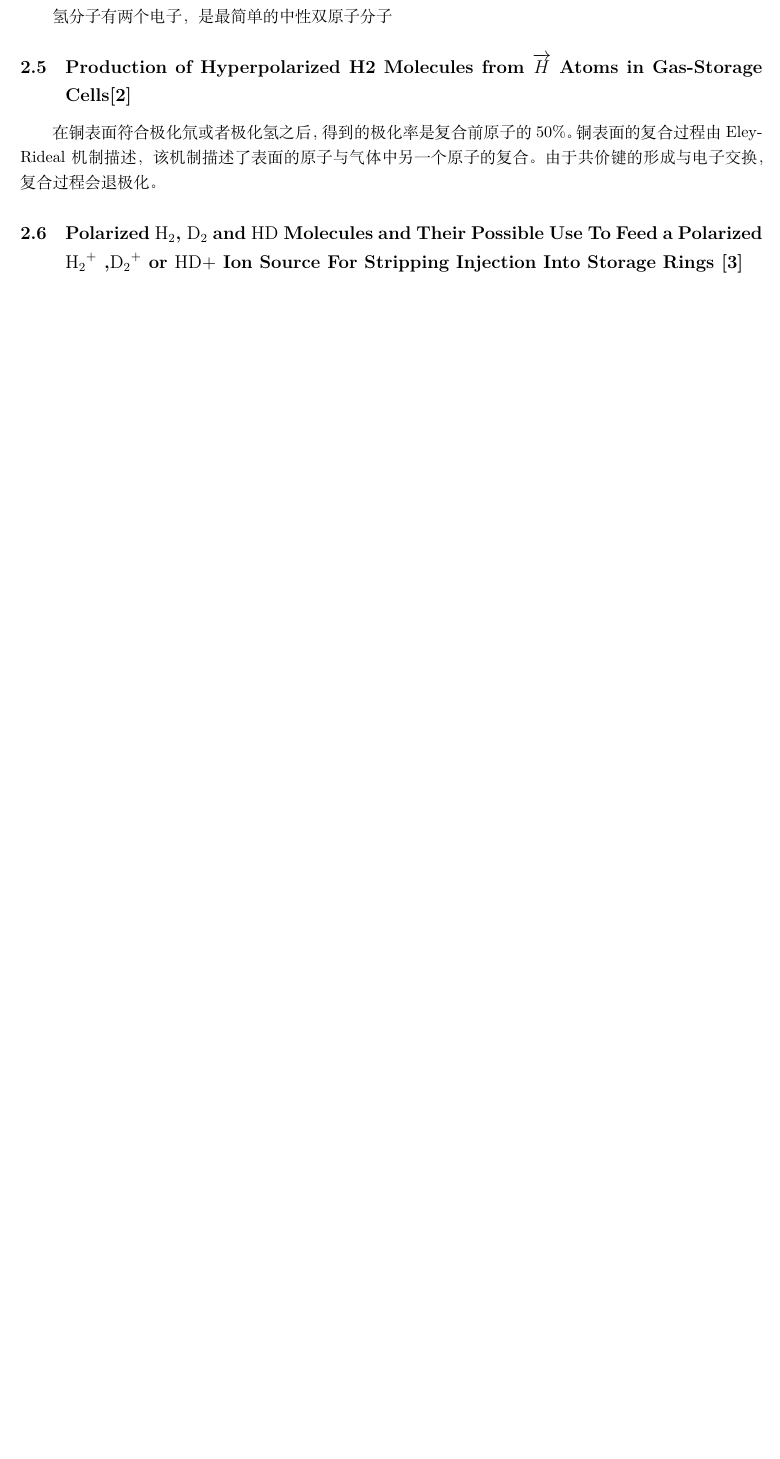
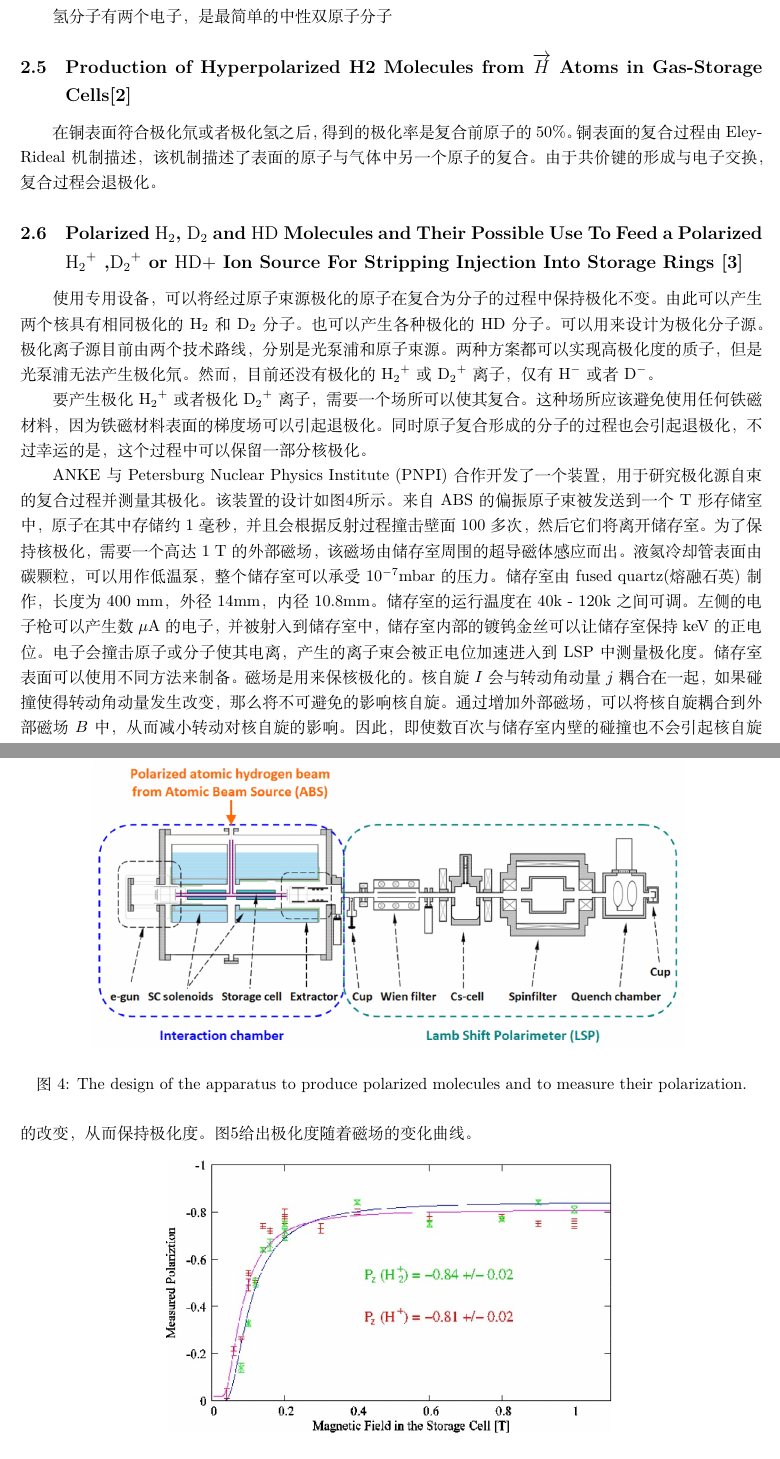
Before and after one commit to shijun2233/learn-notebook, a LaTeX document (notebook.tex): part of page 4 of 7 before the commit and two parts of pages 4 and 5 of 8 after it, the two joined at a grey line, cut so that both start at the same text, the shorter picture padded with empty space. Compiled offline with XeLaTeX.

Commit message:
极化氢分子有关

```diff
--- a/notebook.tex
+++ b/notebook.tex
@@ -168,6 +168,33 @@ p(J = 1, m = -1) &= \frac{1}{3}\left(1 - \frac{3}{\sqrt{2}} A_0^{(1)} + A_0^{(2)
 
 \subsection{Polarized $\ce{H2}$, $\ce{D2}$ and $\ce{HD}$ Molecules and Their  Possible Use To Feed a Polarized $\ce{H+2}$ ,$\ce{D+2}$ or  $\ce{HD}+$ Ion Source For Stripping Injection Into  Storage Rings \cite{engels_polarized_2022}}
 
+使用专用设备，可以将经过原子束源极化的原子在复合为分子的过程中保持极化不变。由此可以产生两个核具有相同极化的$\ce{H2}$和$\ce{D2}$分子。也可以产生各种极化的$\ce{HD}$分子。可以用来设计为极化分子源。极化离子源目前由两个技术路线，分别是光泵浦和原子束源。两种方案都可以实现高极化度的质子，但是光泵浦无法产生极化氘。然而，目前还没有极化的$\ce{H+2}$或$\ce{D+2}$离子，仅有$\ce{H-}$或者$\ce{D-}$。
+
+要产生极化$\ce{H+2}$或者极化$\ce{D+2}$离子，需要一个场所可以使其复合。这种场所应该避免使用任何铁磁材料，因为铁磁材料表面的梯度场可以引起退极化。同时原子复合形成的分子的过程也会引起退极化，不过幸运的是，这个过程中可以保留一部分核极化。
+
+ANKE与Petersburg Nuclear Physics Institute (PNPI)合作开发了一个装置，用于研究极化源自束的复合过程并测量其极化。该装置的设计如图\ref{fig:polarized_H2_D2_HD_apparatus}所示。
+\begin{figure}
+    \centering
+    \includegraphics[width=0.8\textwidth]{figures/polarized_H2_D2_HD_apparatus.png}
+    \caption{The design of the apparatus to produce polarized molecules and to measure their polarization.}
+    \label{fig:polarized_H2_D2_HD_apparatus}
+\end{figure}
+来自 ABS 的偏振原子束被发送到一个 T 形存储室中，原子在其中存储约 1 毫秒，并且会根据反射过程撞击壁面 100 多次，然后它们将离开储存室。为了保持核极化，需要一个高达 1 T 的外部磁场，该磁场由储存室周围的超导磁体感应而出。液氦冷却管表面由碳颗粒，可以用作低温泵，整个储存室可以承受$10^{-7}$mbar的压力。储存室由fused quartz(熔融石英)制作，长度为400 mm，外径14mm，内径10.8mm。储存室的运行温度在40k - 120k之间可调。左侧的电子枪可以产生数$\mu$A的电子，并被射入到储存室中，储存室内部的镀钨金丝可以让储存室保持keV的正电位。电子会撞击原子或分子使其电离，产生的离子束会被正电位加速进入到LSP中测量极化度。储存室表面可以使用不同方法来制备。磁场是用来保核极化的。核自旋$I$会与转动角动量$j$耦合在一起，如果碰撞使得转动角动量发生改变，那么将不可避免的影响核自旋。通过增加外部磁场，可以将核自旋耦合到外部磁场$B$中，从而减小转动对核自旋的影响。因此，即使数百次与储存室内壁的碰撞也不会引起核自旋的改变，从而保持极化度。图\ref{fig:polarization_vs_magnetic_field}给出极化度随着磁场的变化曲线。
+\begin{figure}[htbp]
+    \centering
+    \includegraphics[width=0.6\textwidth]{figures/polarization_vs_magnetic_field.png}
+    \caption{Measurement of the atomic hydrogen (red) and molecular hydrogen polarization (green) as function of the external magnetic field. At magnetic fields higher than 0.3 T the nuclear polarization of $P_z = -0.84 \pm 0.02$ is preserved in the molecules.}
+    \label{fig:polarization_vs_magnetic_field}
+\end{figure}
+
+在不同材料表面，退极化的程度也是不同的。例如，在金或者铜的表面复合后，极化度仅为0.45，是ABS原子束极化度的50\%。但是在Fomblin表面，极化可以被完全保持，其表面的极化过程如下：氢原子的质子与电子会在表面分离，质子在和另一个原子结合之前会被俘获在势阱中。
+
+同时，图\ref{fig:polarized_H2_D2_HD_apparatus}中的装置也可以用来产生极化分子。预计可以产生能量为数keV，流强20 $\mu$A,极化度高于0.8的束流。通过优化也可能达到mA级别的流强。有几个令人兴奋的是，氢分子的电离界面是高于氢原子的，并且分子的剥离注入截面更高。如果使用$\ce{HD+}$分子，就可以控制储存环在极化质子与极化氘之间任意切换，而不用改变源。
+
+
+
+
+
 
 
 
```
Also changed, not shown: figures/polarization_vs_magnetic_field.png (added), figures/polarized_H2_D2_HD_apparatus.png (added), notebook.pdf, 6 other files.
